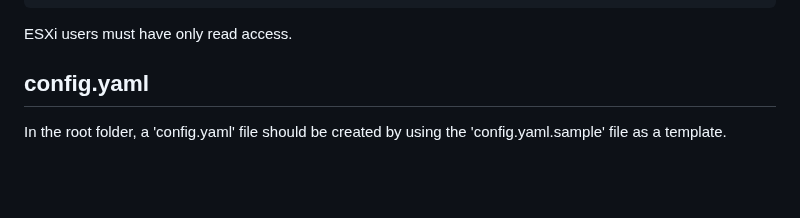
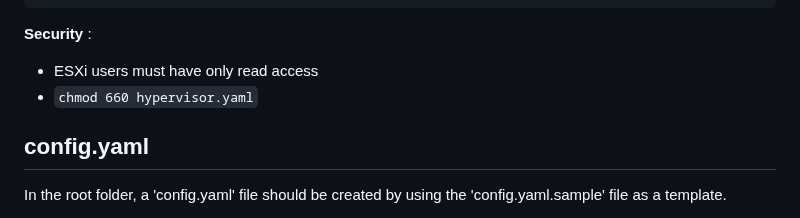
Before and after one commit to nfourniol/whereismyvm, a Markdown page: README.md, the part around the change. GitHub-like rendering; blank space fills up the shorter version.

````diff
--- a/README.md
+++ b/README.md
@@ -30,7 +30,9 @@ esxi:
     passwd: mdp3
 ```
 
-ESXi users must have only read access.
+**Security** :
+- ESXi users must have only read access
+- ```chmod 660 hypervisor.yaml```
 
 ## config.yaml
 In the root folder, a 'config.yaml' file should be created by using the 'config.yaml.sample' file as a template.
````
